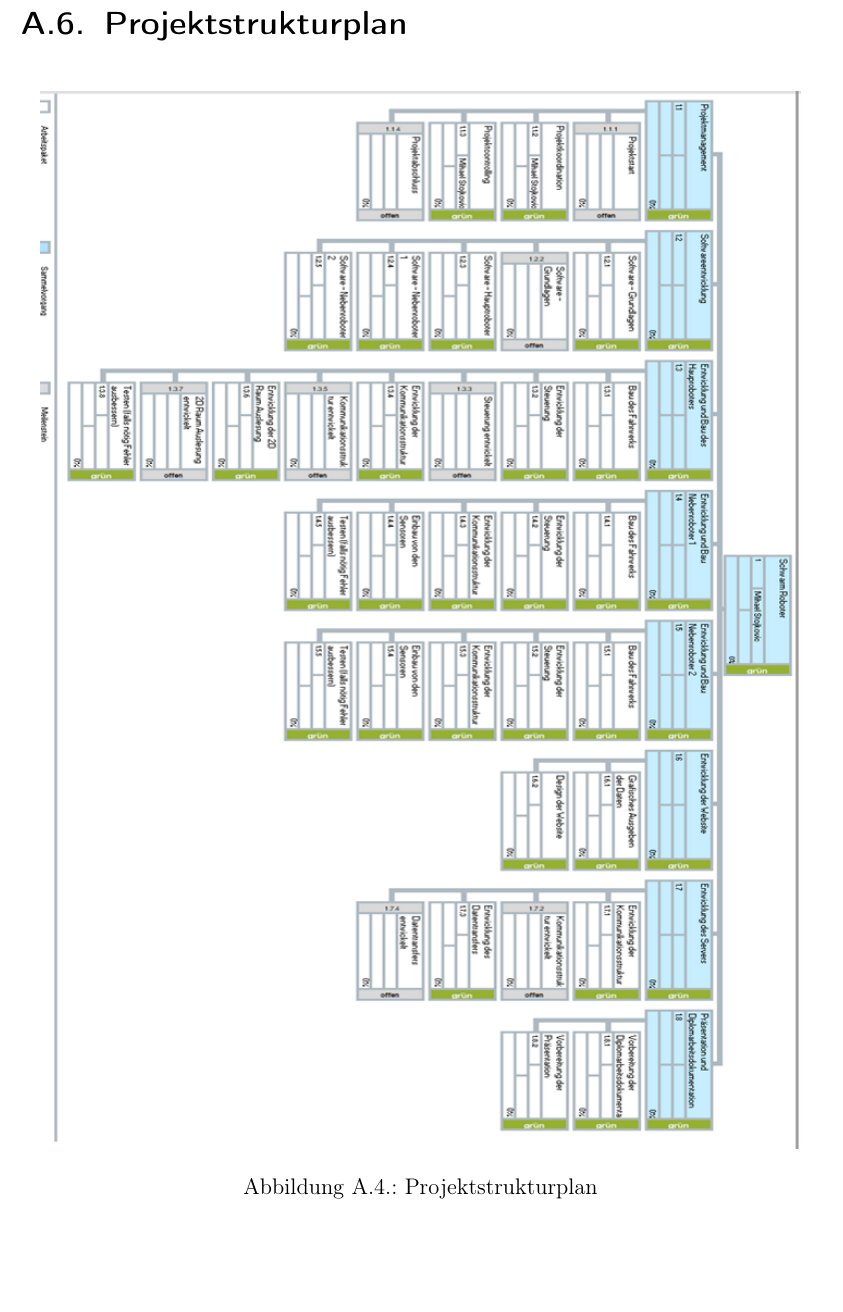
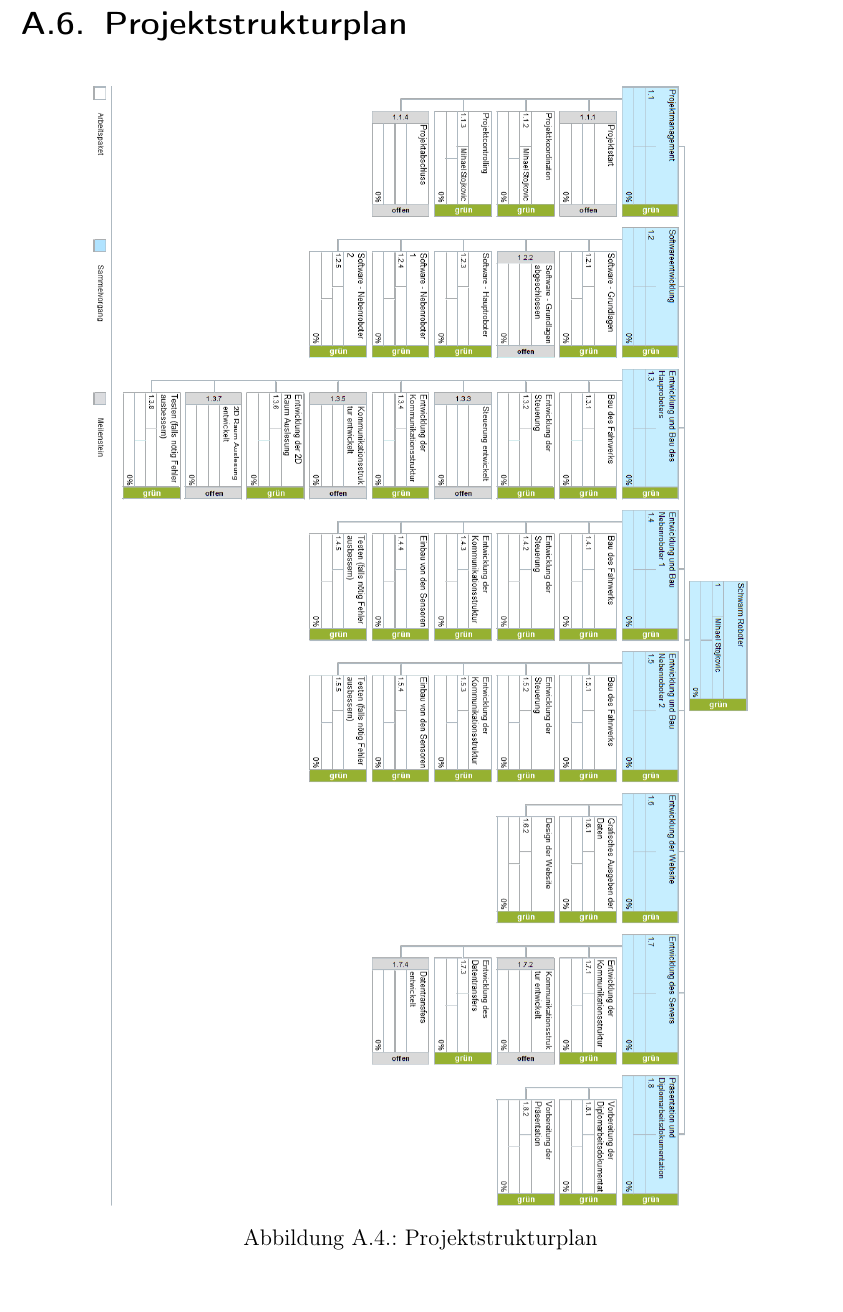
Before and after one commit to LenderSchlender/SwarmBots, a LaTeX thesis (diplomarbeit/2425_DA_SwarmBots.tex, which reads diplomarbeit/Projekthandbuch.tex): part of page 46 of 59, cut so that both start at the same text. Compiled offline with pdfLaTeX.

Commit message:
neues Projektstrukturplan png

```diff
--- a/diplomarbeit/Projekthandbuch.tex
+++ b/diplomarbeit/Projekthandbuch.tex
@@ -161,7 +161,7 @@
 
 \begin{figure}[H]
     \centering
-    \includegraphics[width=0.95\textwidth]{img/Projektstrukturplan.png}
+    \includegraphics[width=1.4\textwidth, angle=-90]{img/Projektstrukturplan.png}
     \caption{Projektstrukturplan}
     \label{fig:psp}
 \end{figure}
```
Also changed, not shown: diplomarbeit/img/Projektstrukturplan.png.
